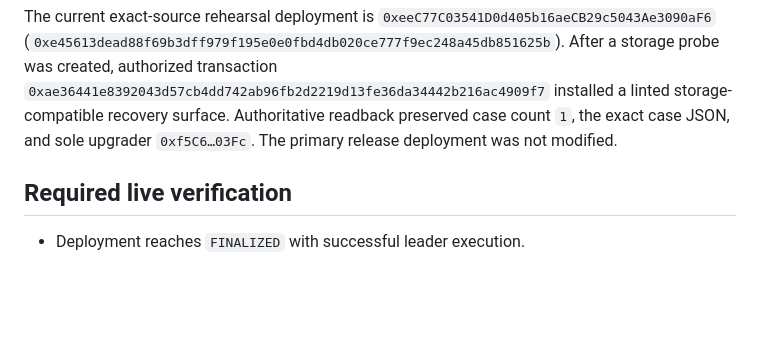
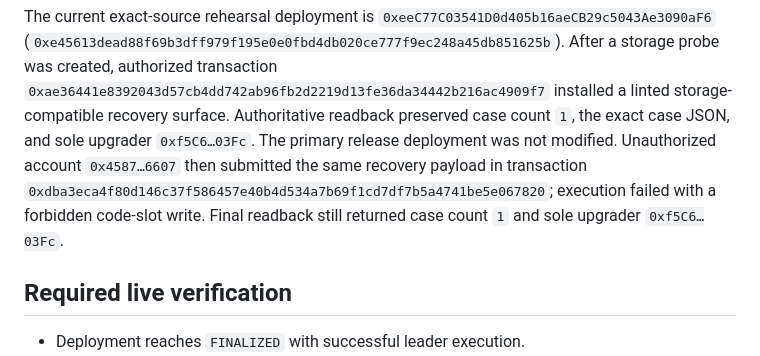
Before and after one commit to dietthe030-ux/sanctions-scope-signal, a Markdown page: docs/DEPLOYMENT_RECOVERY.md, the part around the change. Drawn GitHub-style; blank space fills up the shorter version.

Commit message:
docs: correct upgrade consensus evidence

```diff
--- a/docs/DEPLOYMENT_RECOVERY.md
+++ b/docs/DEPLOYMENT_RECOVERY.md
@@ -49,6 +49,10 @@ storage probe was created, authorized transaction
 `0xae36441e8392043d57cb4dd742ab96fb2d2219d13fe36da34442b216ac4909f7` installed a
 linted storage-compatible recovery surface. Authoritative readback preserved case count `1`, the exact
 case JSON, and sole upgrader `0xf5C6…03Fc`. The primary release deployment was not modified.
+Unauthorized account `0x4587…6607` then submitted the same recovery payload in transaction
+`0xdba3eca4f80d146c37f586457e40b4d534a7b69f1cd7df7b5a4741be5e067820`; execution
+failed with a forbidden code-slot write. Final readback still returned case count `1` and sole upgrader
+`0xf5C6…03Fc`.
 
 ## Required live verification
 
```
Also changed, not shown: docs/VERIFICATION.md (+3 -2 lines).
